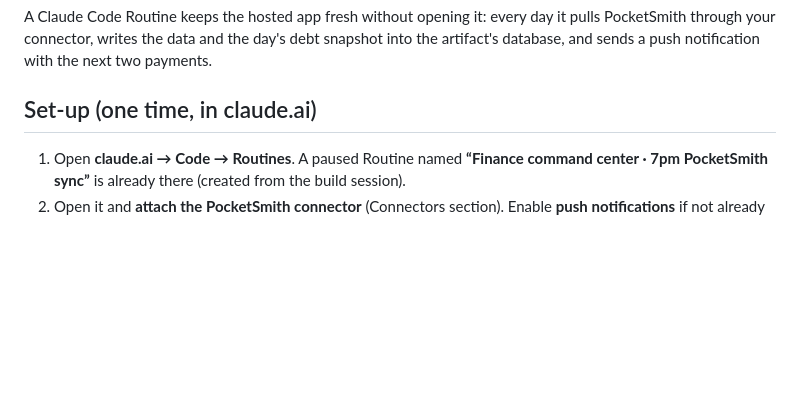
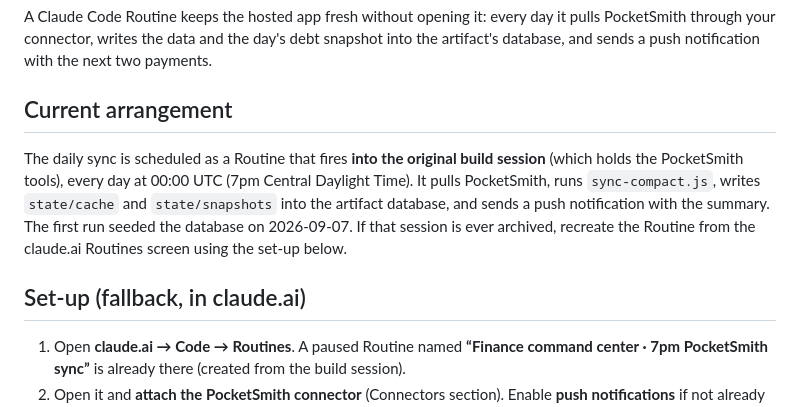
Before and after one commit to chief-svg/TSIALL-Mockup, a Markdown page: finance/hosted/ROUTINE.md, the part around the change. GitHub-like rendering; blank space fills up the shorter version.

Commit message:
ROUTINE.md: document the session-bound daily sync
Co-Authored-By: Claude Fable 5.1 <noreply@anthropic.com>
Claude-Session: https://claude.ai/code/session_018LtM87MMoVFeFvzrvYBmob

```diff
--- a/finance/hosted/ROUTINE.md
+++ b/finance/hosted/ROUTINE.md
@@ -2,7 +2,11 @@
 
 A Claude Code Routine keeps the hosted app fresh without opening it: every day it pulls PocketSmith through your connector, writes the data and the day's debt snapshot into the artifact's database, and sends a push notification with the next two payments.
 
-## Set-up (one time, in claude.ai)
+## Current arrangement
+
+The daily sync is scheduled as a Routine that fires **into the original build session** (which holds the PocketSmith tools), every day at 00:00 UTC (7pm Central Daylight Time). It pulls PocketSmith, runs `sync-compact.js`, writes `state/cache` and `state/snapshots` into the artifact database, and sends a push notification with the summary. The first run seeded the database on 2026-09-07. If that session is ever archived, recreate the Routine from the claude.ai Routines screen using the set-up below.
+
+## Set-up (fallback, in claude.ai)
 
 1. Open **claude.ai → Code → Routines**. A paused Routine named **“Finance command center · 7pm PocketSmith sync”** is already there (created from the build session).
 2. Open it and **attach the PocketSmith connector** (Connectors section). Enable **push notifications** if not already on.
```
